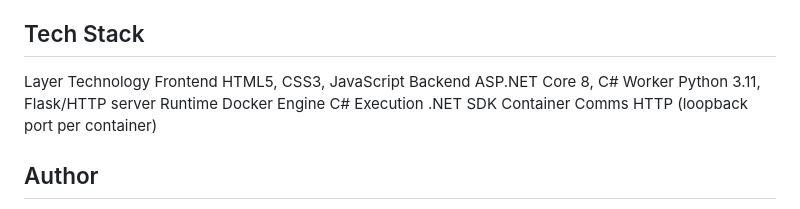
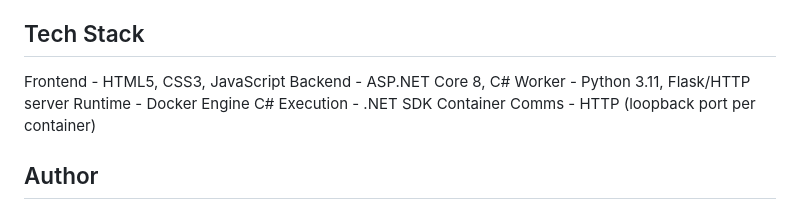
Before and after one commit to BesianaDauti/dockerlab, a Markdown page: README.md, the part around one of its changes. GitHub-like rendering.

```diff
--- a/README.md
+++ b/README.md
@@ -229,13 +234,12 @@ This project is designed for educational use. For production consider:
 
 ## Tech Stack
 
-Layer                                  Technology
-Frontend                               HTML5, CSS3, JavaScript
-Backend                                ASP.NET Core 8, C#
-Worker                                 Python 3.11, Flask/HTTP server
-Runtime                                Docker Engine
-C# Execution                           .NET SDK
-Container Comms                        HTTP (loopback port per container)
+Frontend - HTML5, CSS3, JavaScript
+Backend - ASP.NET Core 8, C#
+Worker - Python 3.11, Flask/HTTP server
+Runtime - Docker Engine
+C# Execution - .NET SDK
+Container Comms - HTTP (loopback port per container)
 
 ## Author
 
```
Also changed, not shown: other parts of README.md (+18 -13 lines).
